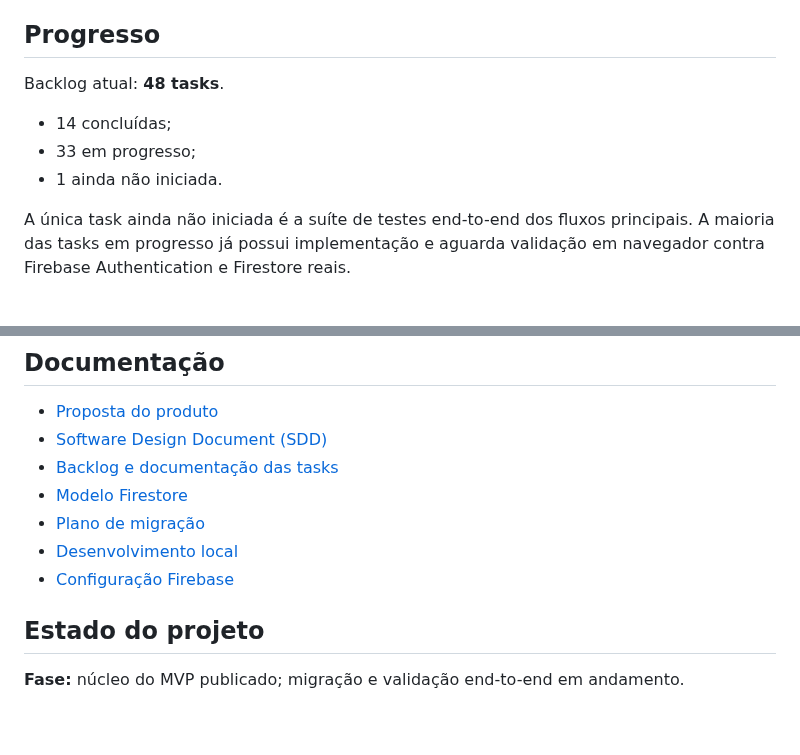
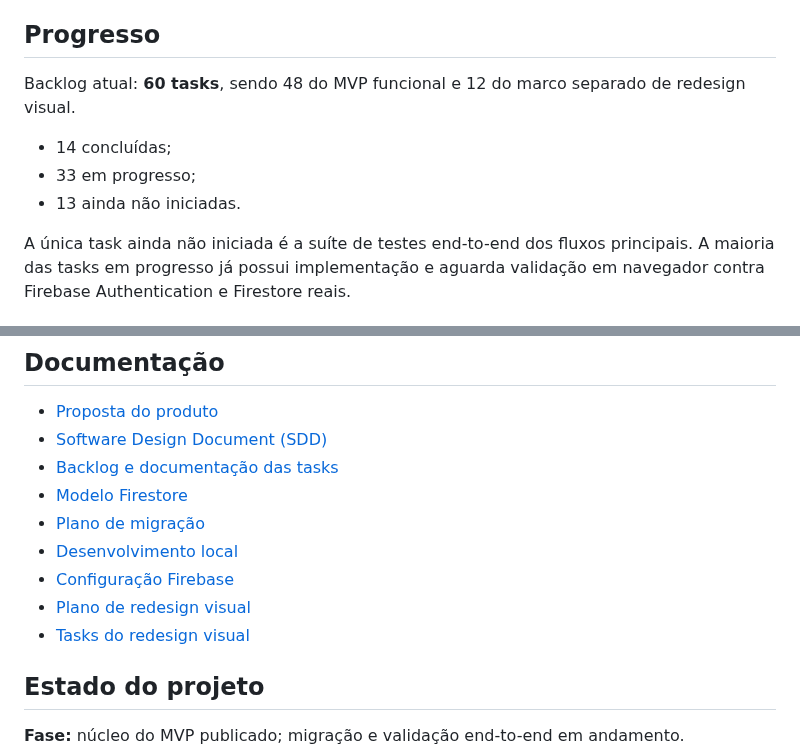
Before and after one commit to abnereslava/eslavahub, a Markdown page: README.md, 2 parts joined by grey strips. GitHub-like rendering; blank space fills up the shorter version.

Commit message:
docs: link visual redesign plan

```diff
--- a/README.md
+++ b/README.md
@@ -117,11 +117,11 @@ Detalhes: [Configuração Firebase](docs/SETUP_FIREBASE.md)
 
 ## Progresso
 
-Backlog atual: **48 tasks**.
+Backlog atual: **60 tasks**, sendo 48 do MVP funcional e 12 do marco separado de redesign visual.
 
 - 14 concluídas;
 - 33 em progresso;
-- 1 ainda não iniciada.
+- 13 ainda não iniciadas.
 
 A única task ainda não iniciada é a suíte de testes end-to-end dos fluxos principais. A maioria das tasks em progresso já possui implementação e aguarda validação em navegador contra Firebase Authentication e Firestore reais.
 
@@ -140,6 +140,8 @@ Detalhes: [Plano de migração](docs/MIGRATION_PLAN.md).
 - [Plano de migração](docs/MIGRATION_PLAN.md)
 - [Desenvolvimento local](docs/DEVELOPMENT.md)
 - [Configuração Firebase](docs/SETUP_FIREBASE.md)
+- [Plano de redesign visual](docs/UX_REDESIGN_PLAN.md)
+- [Tasks do redesign visual](docs/tasks/08-redesign-visual.md)
 
 ## Estado do projeto
 
```
